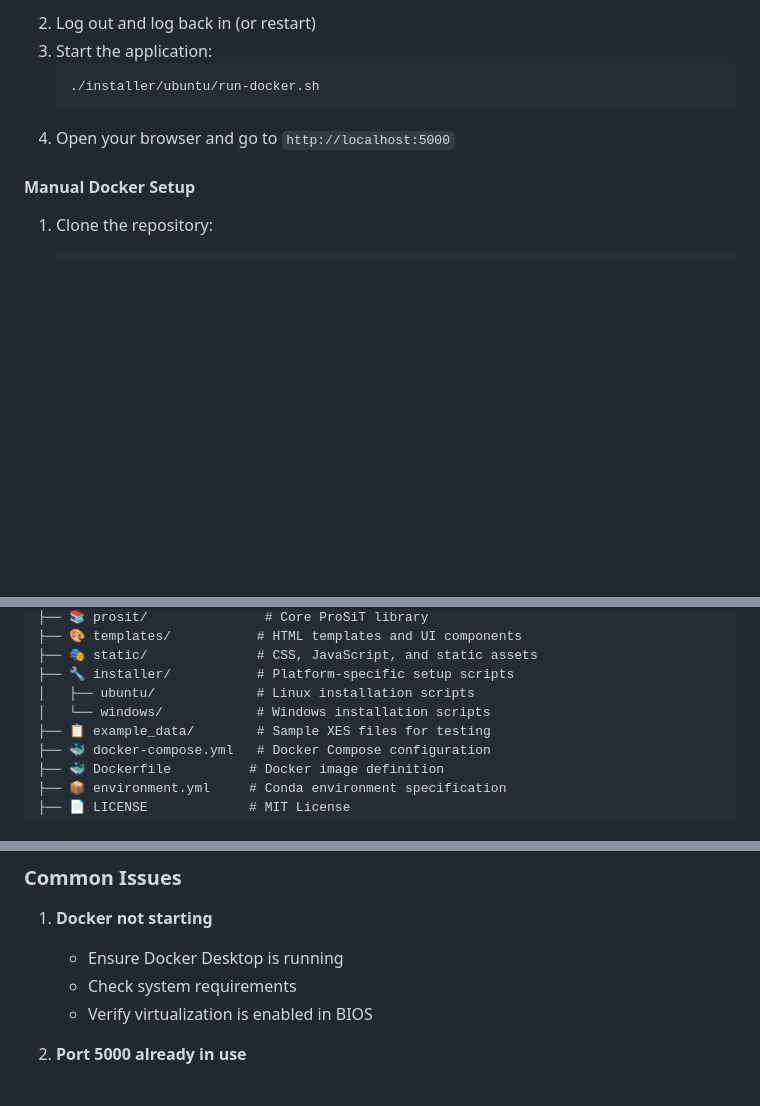
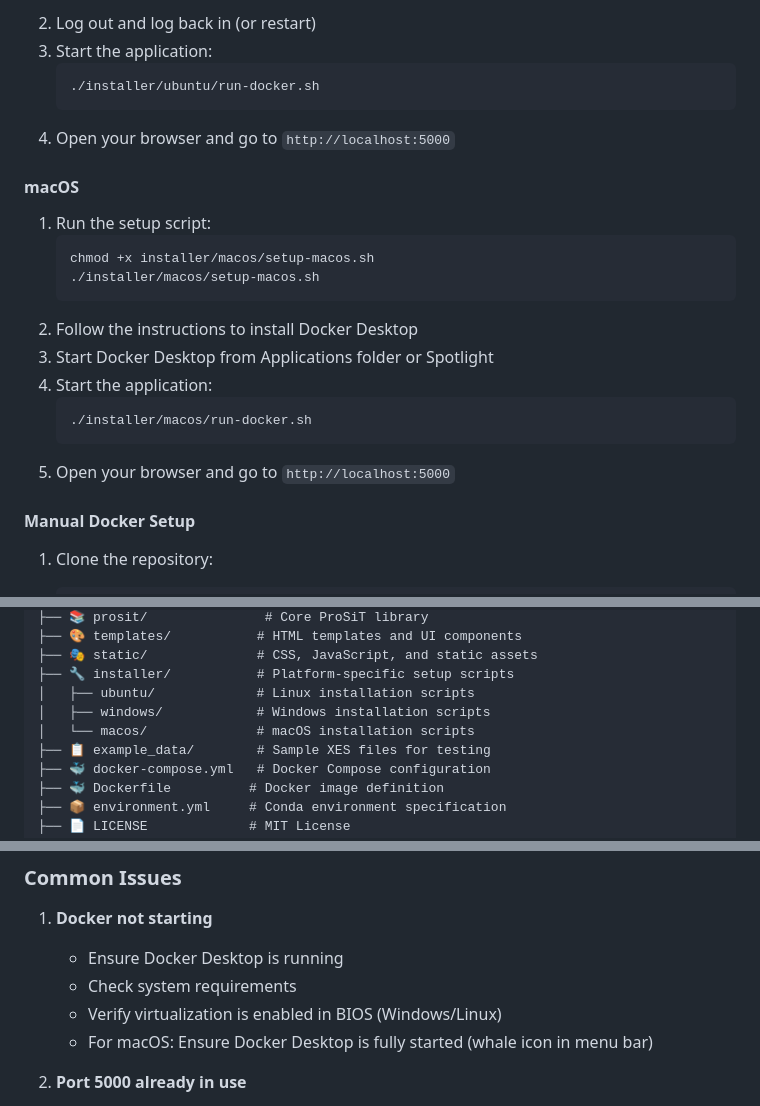
Before and after one commit to franvinci/prosit-tool, a Markdown page: README.md, 3 parts joined by grey strips. Rendered like a GitHub page; blank space fills up the shorter version.

````diff
--- a/README.md
+++ b/README.md
@@ -58,6 +58,20 @@ ProSiT provides a controlled environment for "what-if" analyses and process opti
    ./installer/ubuntu/run-docker.sh
    ```
 4. Open your browser and go to `http://localhost:5000`
+
+#### macOS
+1. Run the setup script:
+   ```bash
+   chmod +x installer/macos/setup-macos.sh
+   ./installer/macos/setup-macos.sh
+   ```
+2. Follow the instructions to install Docker Desktop
+3. Start Docker Desktop from Applications folder or Spotlight
+4. Start the application:
+   ```bash
+   ./installer/macos/run-docker.sh
+   ```
+5. Open your browser and go to `http://localhost:5000`
 
 #### Manual Docker Setup
 1. Clone the repository:
@@ -166,7 +180,8 @@ prosit/
 ├── 🎭 static/              # CSS, JavaScript, and static assets
 ├── 🔧 installer/           # Platform-specific setup scripts
 │   ├── ubuntu/             # Linux installation scripts
-│   └── windows/            # Windows installation scripts
+│   ├── windows/            # Windows installation scripts
+│   └── macos/              # macOS installation scripts
 ├── 📋 example_data/        # Sample XES files for testing
 ├── 🐳 docker-compose.yml   # Docker Compose configuration
 ├── 🐳 Dockerfile          # Docker image definition
@@ -206,7 +221,8 @@ The application uses SQLite by default, but can be configured to use other datab
 1. **Docker not starting**
    - Ensure Docker Desktop is running
    - Check system requirements
-   - Verify virtualization is enabled in BIOS
+   - Verify virtualization is enabled in BIOS (Windows/Linux)
+   - For macOS: Ensure Docker Desktop is fully started (whale icon in menu bar)
 
 2. **Port 5000 already in use**
    - Stop other services using port 5000
````
